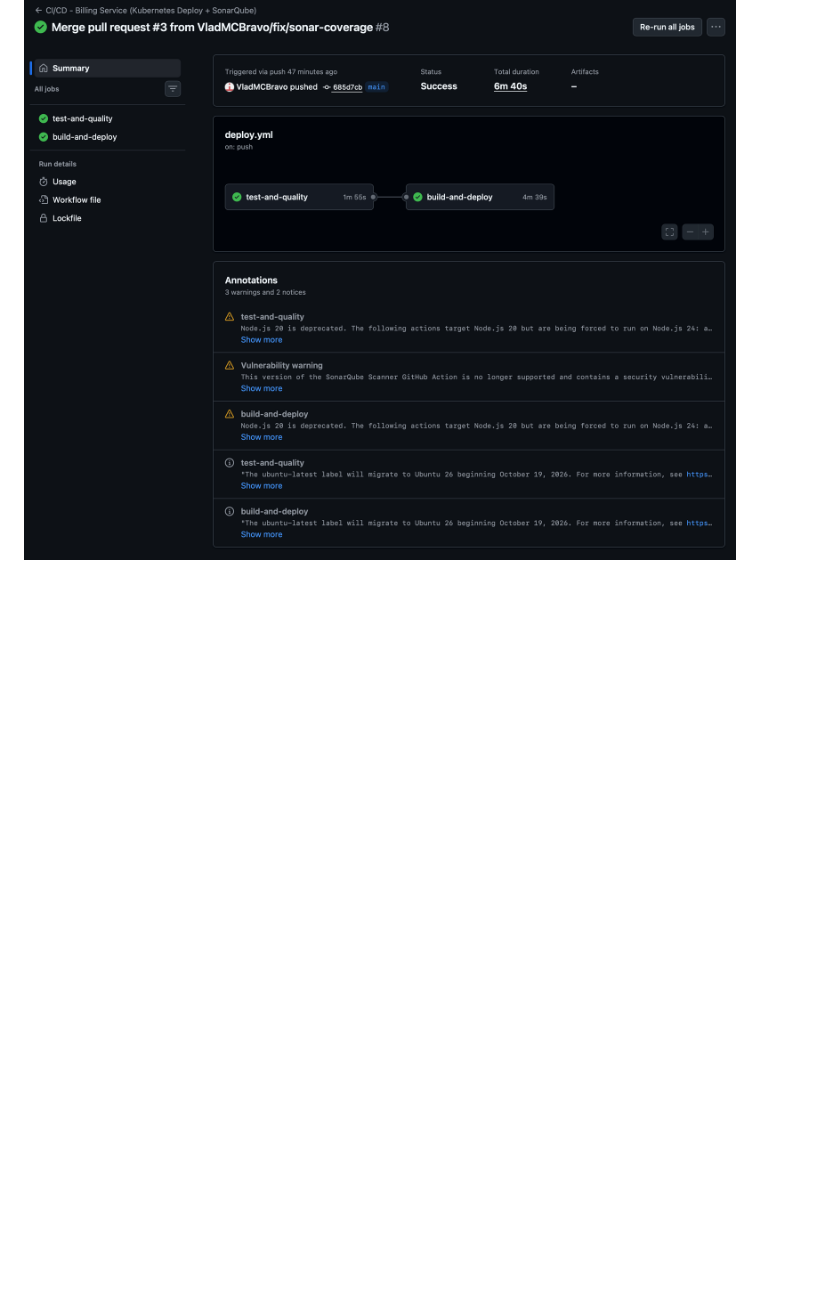
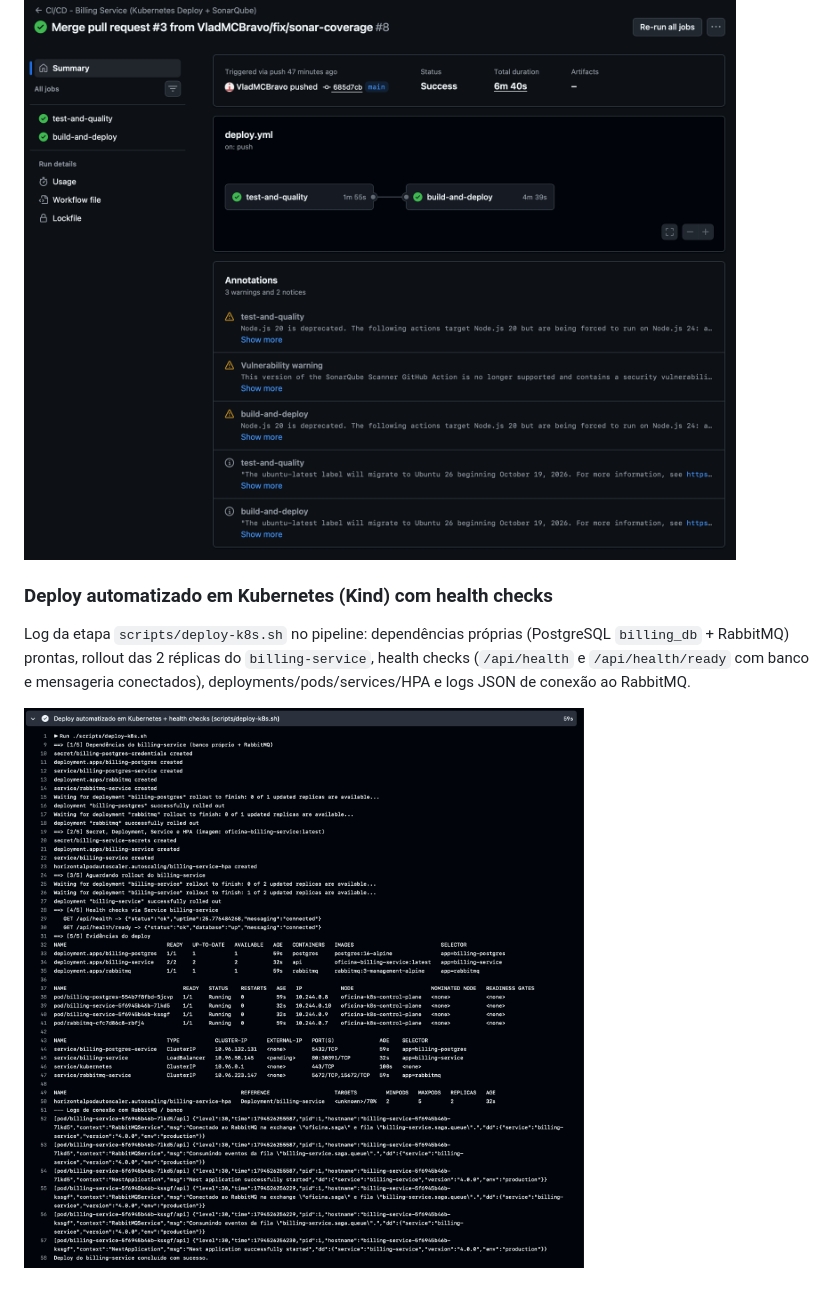
Before and after one commit to VladMCBravo/tech-challenge-fase4-billing-service, a Markdown page: README.md, the part around the change. GitHub-like rendering; pictures changed too: docs/evidencias/05-deploy-k8s-health-checks.png (added); blank space fills up the shorter version.

Commit message:
ci+docs: actions em Node 24 sem vulnerabilidade e evidências do deploy K8s
- sonarqube-scan-action v8.4.1 (a v5 tinha aviso de vulnerabilidade e não
  é mais suportada), checkout v7.0.1, setup-node v7.1.0,
  configure-aws-credentials v6.3.0 e kind-action v1.15.2 — todas em Node 24,
  fixadas por SHA
- runs-on: ubuntu-24.04 (remove o aviso de migração do ubuntu-latest)
- README: print do log do deploy no Kubernetes com health checks

Co-Authored-By: Claude Opus 5.5 <noreply@anthropic.com>

```diff
--- a/README.md
+++ b/README.md
@@ -127,3 +127,8 @@ Todas as alterações entram na `main` via Pull Request (branch protegida); o pi
 `test-and-quality`: testes com cobertura mínima de 80%, build e SonarCloud. `build-and-deploy`: imagem Docker, cluster Kubernetes (Kind), deploy via [`scripts/deploy-k8s.sh`](./scripts/deploy-k8s.sh) e health checks.
 
 ![Run da main com os dois jobs aprovados](docs/evidencias/03-pipeline-main.png)
+
+### Deploy automatizado em Kubernetes (Kind) com health checks
+Log da etapa `scripts/deploy-k8s.sh` no pipeline: dependências próprias (PostgreSQL `billing_db` + RabbitMQ) prontas, rollout das 2 réplicas do `billing-service`, health checks (`/api/health` e `/api/health/ready` com banco e mensageria conectados), deployments/pods/services/HPA e logs JSON de conexão ao RabbitMQ.
+
+![Deploy no Kubernetes com pods, services, HPA e health checks](docs/evidencias/05-deploy-k8s-health-checks.png)
```
Also changed, not shown: 1 other file.
